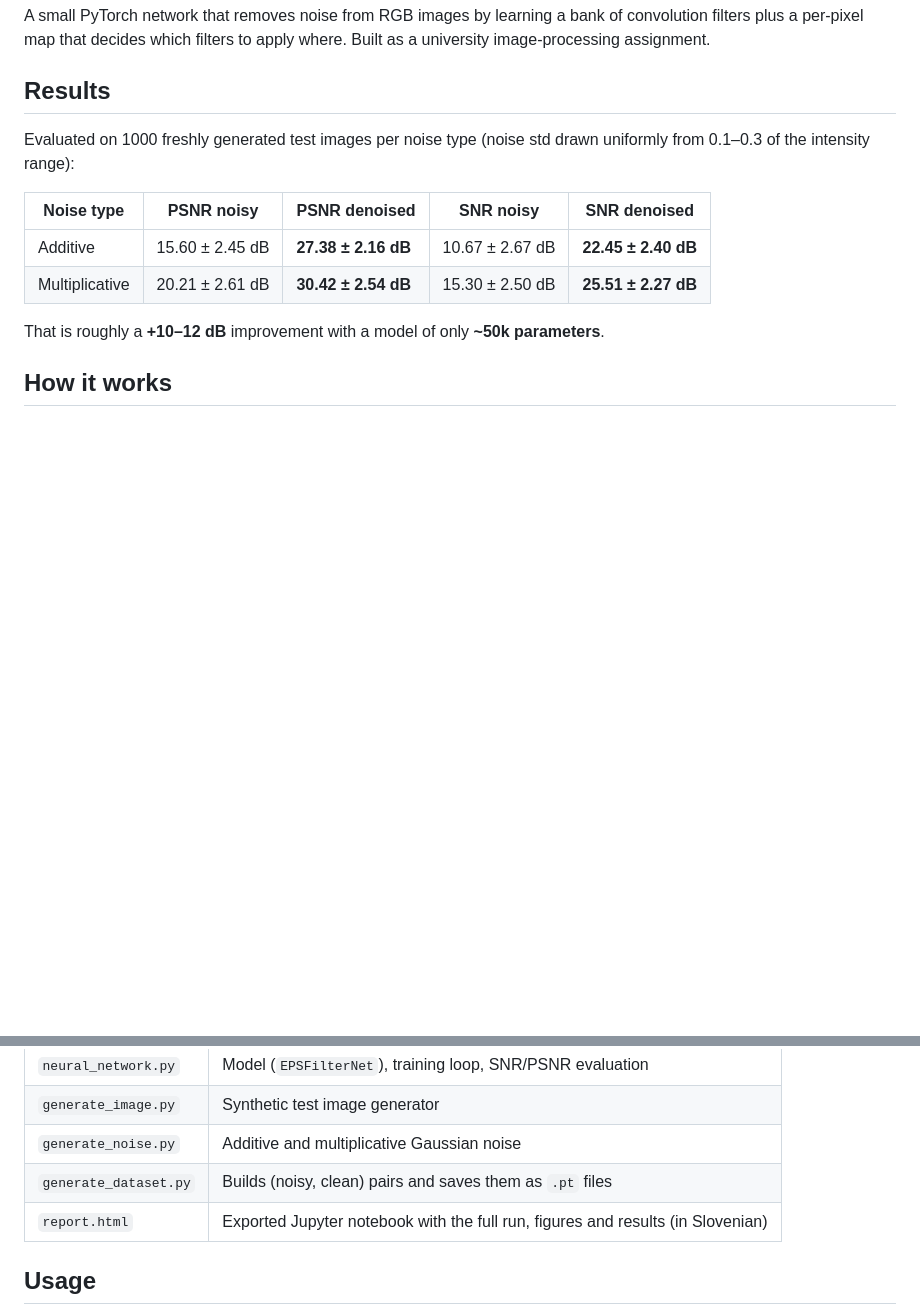
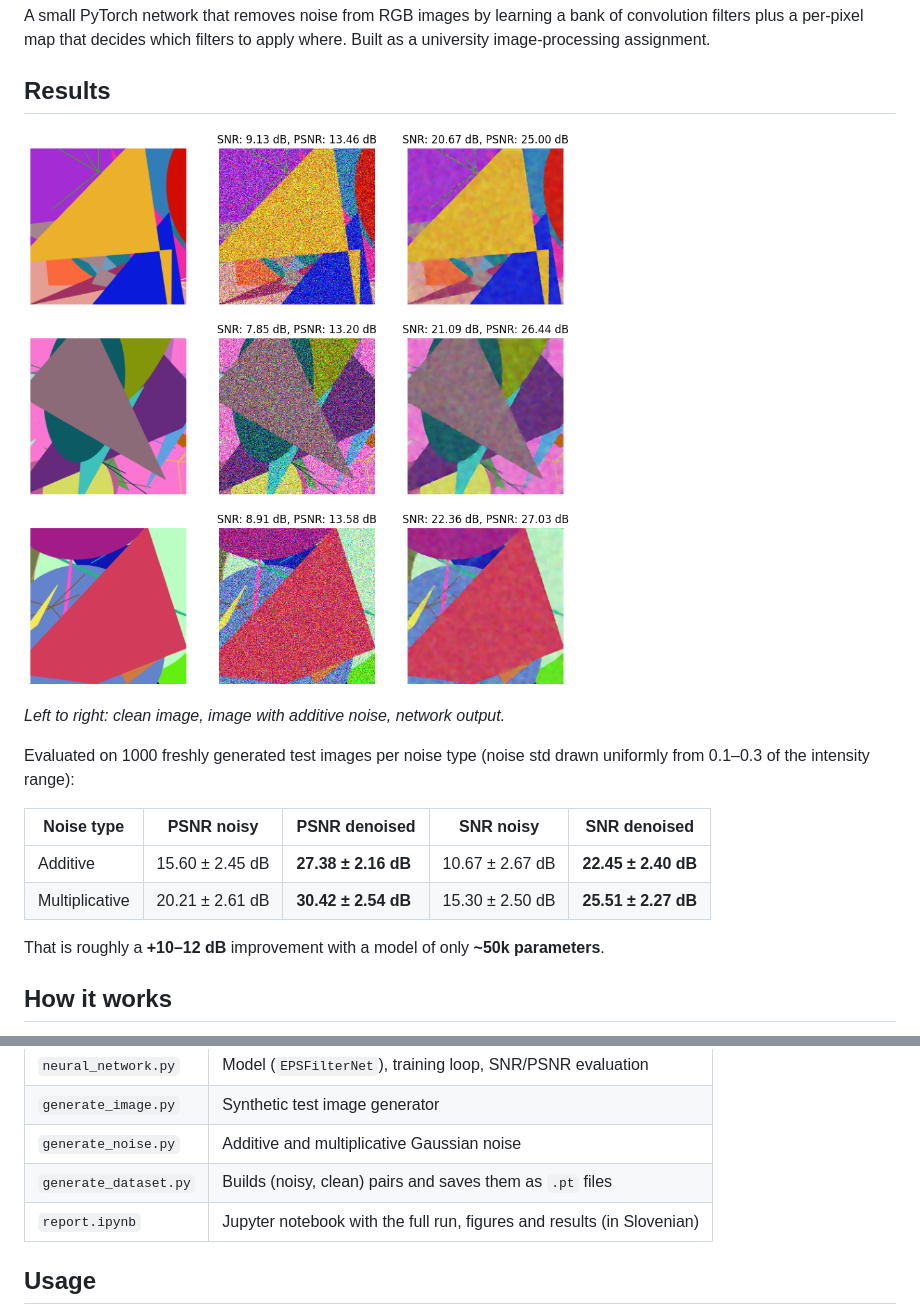
Before and after one commit to MarkoRoskar/adaptive-denoising-cnn, a Markdown page: README.md, 2 parts joined by grey strips. Drawn GitHub-style; pictures changed too: assets/denoising_example.png (added); blank space fills up the shorter version.

Commit message:
Replace HTML report with notebook and add example figure to README

```diff
--- a/README.md
+++ b/README.md
@@ -5,6 +5,10 @@ convolution filters plus a per-pixel map that decides which filters to apply whe
 Built as a university image-processing assignment.
 
 ## Results
+
+![Clean, noisy and denoised test images](assets/denoising_example.png)
+
+*Left to right: clean image, image with additive noise, network output.*
 
 Evaluated on 1000 freshly generated test images per noise type (noise std drawn uniformly
 from 0.1–0.3 of the intensity range):
@@ -60,7 +64,7 @@ All training and test data is synthetic, generated on the fly:
 | `generate_image.py`   | Synthetic test image generator                                 |
 | `generate_noise.py`   | Additive and multiplicative Gaussian noise                     |
 | `generate_dataset.py` | Builds (noisy, clean) pairs and saves them as `.pt` files      |
-| `report.html`         | Exported Jupyter notebook with the full run, figures and results (in Slovenian) |
+| `report.ipynb`        | Jupyter notebook with the full run, figures and results (in Slovenian) |
 
 ## Usage
 
```
Also changed, not shown: 3 other files.
